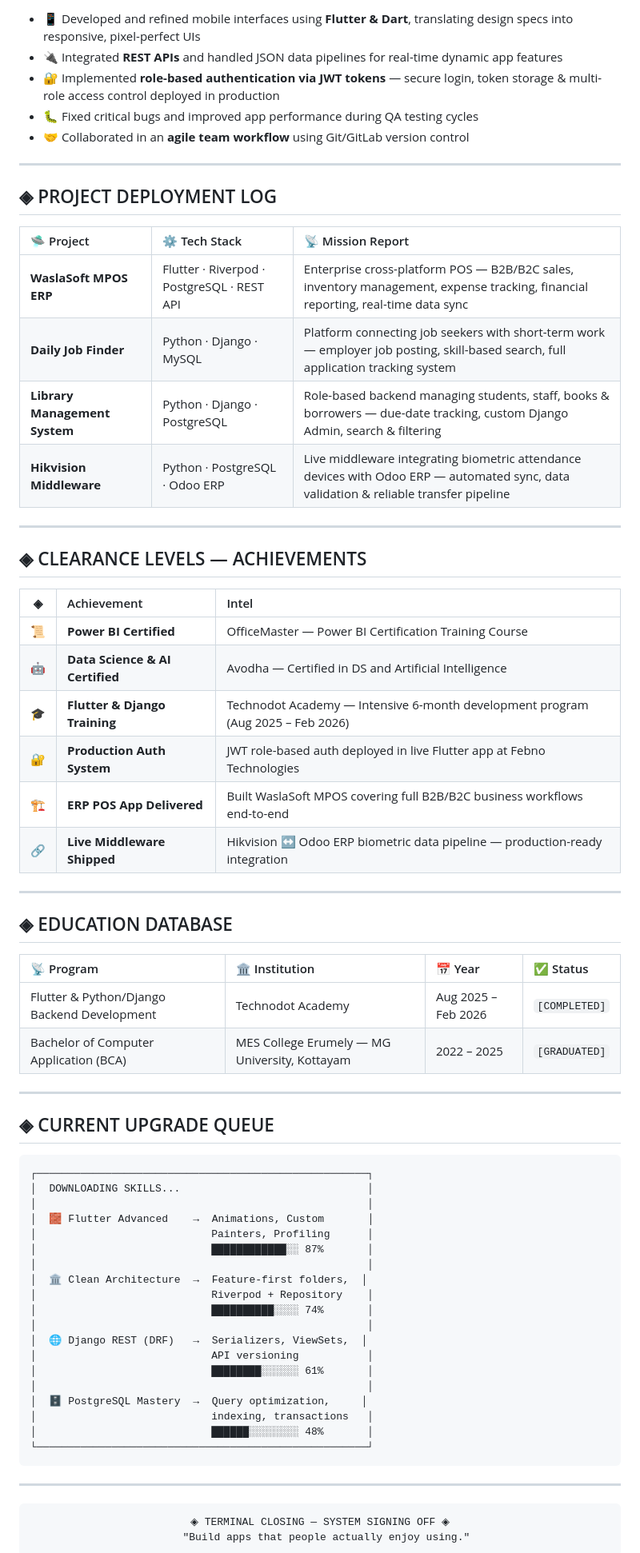
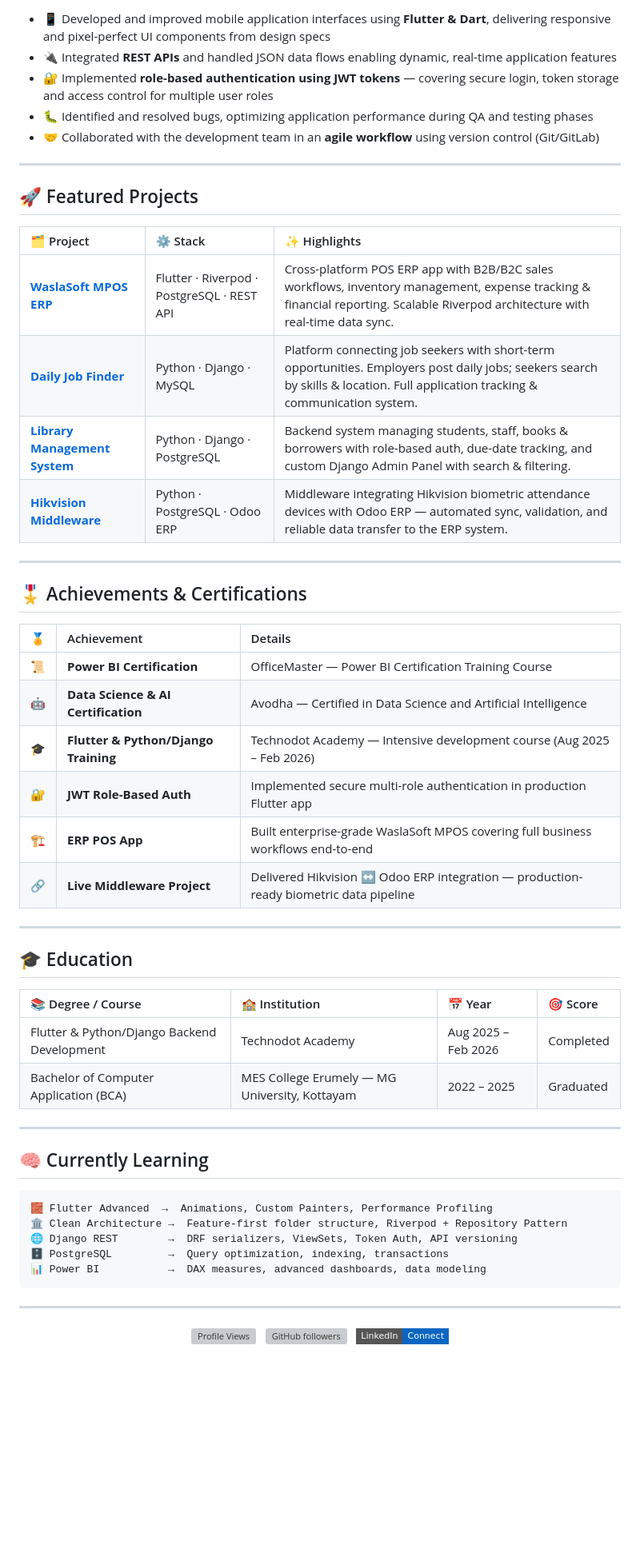
Before and after one commit to shinasahammed/shinasahammed, a Markdown page: README.md, the part around one of its changes. Shown at 80% size. GitHub-like rendering; folded sections open; badges without logos; blank space fills up the shorter version; grey boxes are pictures that could not be loaded.

Commit message:
Revise README for improved clarity and presentation
Updated README.md to enhance personal branding and project descriptions.

````diff
--- a/README.md
+++ b/README.md
@@ -156,90 +141,77 @@
 > ![Git](https://img.shields.io/badge/Git-F05032?style=flat-square&logo=git&logoColor=white)
 
-- 📱 Developed and refined mobile interfaces using **Flutter & Dart**, translating design specs into responsive, pixel-perfect UIs
-- 🔌 Integrated **REST APIs** and handled JSON data pipelines for real-time dynamic app features
-- 🔐 Implemented **role-based authentication via JWT tokens** — secure login, token storage & multi-role access control deployed in production
-- 🐛 Fixed critical bugs and improved app performance during QA testing cycles
-- 🤝 Collaborated in an **agile team workflow** using Git/GitLab version control
+- 📱 Developed and improved mobile application interfaces using **Flutter & Dart**, delivering responsive and pixel-perfect UI components from design specs
+- 🔌 Integrated **REST APIs** and handled JSON data flows enabling dynamic, real-time application features
+- 🔐 Implemented **role-based authentication using JWT tokens** — covering secure login, token storage and access control for multiple user roles
+- 🐛 Identified and resolved bugs, optimizing application performance during QA and testing phases
+- 🤝 Collaborated with the development team in an **agile workflow** using version control (Git/GitLab)
 
 </details>
 
 ---
 
-## ◈ PROJECT DEPLOYMENT LOG
+## 🚀 Featured Projects
 
 <div align="center">
 
-| 🛸 Project | ⚙️ Tech Stack | 📡 Mission Report |
-|:-----------|:-------------|:------------------|
-| **WaslaSoft MPOS ERP** | Flutter · Riverpod · PostgreSQL · REST API | Enterprise cross-platform POS — B2B/B2C sales, inventory management, expense tracking, financial reporting, real-time data sync |
-| **Daily Job Finder** | Python · Django · MySQL | Platform connecting job seekers with short-term work — employer job posting, skill-based search, full application tracking system |
-| **Library Management System** | Python · Django · PostgreSQL | Role-based backend managing students, staff, books & borrowers — due-date tracking, custom Django Admin, search & filtering |
-| **Hikvision Middleware** | Python · PostgreSQL · Odoo ERP | Live middleware integrating biometric attendance devices with Odoo ERP — automated sync, data validation & reliable transfer pipeline |
+| 🗂️ Project | ⚙️ Stack | ✨ Highlights |
+|:-----------|:---------|:-------------|
+| [**WaslaSoft MPOS ERP**](https://github.com/shinasahammed) | Flutter · Riverpod · PostgreSQL · REST API | Cross-platform POS ERP app with B2B/B2C sales workflows, inventory management, expense tracking & financial reporting. Scalable Riverpod architecture with real-time data sync. |
+| [**Daily Job Finder**](https://github.com/shinasahammed) | Python · Django · MySQL | Platform connecting job seekers with short-term opportunities. Employers post daily jobs; seekers search by skills & location. Full application tracking & communication system. |
+| [**Library Management System**](https://github.com/shinasahammed) | Python · Django · PostgreSQL | Backend system managing students, staff, books & borrowers with role-based auth, due-date tracking, and custom Django Admin Panel with search & filtering. |
+| [**Hikvision Middleware**](https://github.com/shinasahammed) | Python · PostgreSQL · Odoo ERP | Middleware integrating Hikvision biometric attendance devices with Odoo ERP — automated sync, validation, and reliable data transfer to the ERP system. |
 
 </div>
 
 ---
 
-## ◈ CLEARANCE LEVELS — ACHIEVEMENTS
+## 🎖️ Achievements & Certifications
 
 <div align="center">
 
-| ◈ | Achievement | Intel |
-|:-:|:------------|:------|
-| 📜 | **Power BI Certified** | OfficeMaster — Power BI Certification Training Course |
-| 🤖 | **Data Science & AI Certified** | Avodha — Certified in DS and Artificial Intelligence |
-| 🎓 | **Flutter & Django Training** | Technodot Academy — Intensive 6-month development program (Aug 2025 – Feb 2026) |
-| 🔐 | **Production Auth System** | JWT role-based auth deployed in live Flutter app at Febno Technologies |
-| 🏗️ | **ERP POS App Delivered** | Built WaslaSoft MPOS covering full B2B/B2C business workflows end-to-end |
-| 🔗 | **Live Middleware Shipped** | Hikvision ↔ Odoo ERP biometric data pipeline — production-ready integration |
+| 🏅 | Achievement | Details |
+|:--:|:------------|:--------|
+| 📜 | **Power BI Certification** | OfficeMaster — Power BI Certification Training Course |
+| 🤖 | **Data Science & AI Certification** | Avodha — Certified in Data Science and Artificial Intelligence |
+| 🎓 | **Flutter & Python/Django Training** | Technodot Academy — Intensive development course (Aug 2025 – Feb 2026) |
+| 🔐 | **JWT Role-Based Auth** | Implemented secure multi-role authentication in production Flutter app |
+| 🏗️ | **ERP POS App** | Built enterprise-grade WaslaSoft MPOS covering full business workflows end-to-end |
+| 🔗 | **Live Middleware Project** | Delivered Hikvision ↔ Odoo ERP integration — production-ready biometric data pipeline |
 
 </div>
 
 ---
 
-## ◈ EDUCATION DATABASE
+## 🎓 Education
 
 <div align="center">
 
-| 📡 Program | 🏛️ Institution | 📅 Year | ✅ Status |
-|:-----------|:--------------|:--------|:---------|
-| Flutter & Python/Django Backend Development | Technodot Academy | Aug 2025 – Feb 2026 | `[COMPLETED]` |
-| Bachelor of Computer Application (BCA) | MES College Erumely — MG University, Kottayam | 2022 – 2025 | `[GRADUATED]` |
+| 📚 Degree / Course | 🏫 Institution | 📅 Year | 🎯 Score |
+|:------------------|:--------------|:--------|:---------|
+| Flutter & Python/Django Backend Development | Technodot Academy | Aug 2025 – Feb 2026 | Completed |
+| Bachelor of Computer Application (BCA) | MES College Erumely — MG University, Kottayam | 2022 – 2025 | Graduated |
 
 </div>
 
 ---
 
-## ◈ CURRENT UPGRADE QUEUE
+## 🧠 Currently Learning
 
 ```
-┌─────────────────────────────────────────────────────┐
-│  DOWNLOADING SKILLS...                              │
-│                                                     │
-│  🧱 Flutter Advanced    →  Animations, Custom       │
-│                            Painters, Profiling      │
-│                            ████████████░░ 87%       │
-│                                                     │
-│  🏛️ Clean Architecture  →  Feature-first folders,  │
-│                            Riverpod + Repository    │
-│                            ██████████░░░░ 74%       │
-│                                                     │
-│  🌐 Django REST (DRF)   →  Serializers, ViewSets,  │
-│                            API versioning           │
-│                            ████████░░░░░░ 61%       │
-│                                                     │
-│  🗄️ PostgreSQL Mastery  →  Query optimization,     │
-│                            indexing, transactions   │
-│                            ██████░░░░░░░░ 48%       │
-└─────────────────────────────────────────────────────┘
+🧱 Flutter Advanced  →  Animations, Custom Painters, Performance Profiling
+🏛️ Clean Architecture →  Feature-first folder structure, Riverpod + Repository Pattern
+🌐 Django REST        →  DRF serializers, ViewSets, Token Auth, API versioning
+🗄️ PostgreSQL         →  Query optimization, indexing, transactions
+📊 Power BI           →  DAX measures, advanced dashboards, data modeling
 ```
 
 ---
 
 <div align="center">
 
-```
-◈ TERMINAL CLOSING — SYSTEM SIGNING OFF ◈
-  "Build apps that people actually enjoy using."
-```
+[![Profile Views](https://komarev.com/ghpvc/?username=shinasahammed&color=70a5fd&style=flat-square&label=Profile+Views)](https://github.com/shinasahammed)
+&nbsp;
+[![GitHub followers](https://img.shields.io/github/followers/shinasahammed?label=Followers&style=flat-square&color=70a5fd&logo=github)](https://github.com/shinasahammed)
+&nbsp;
+[![LinkedIn](https://img.shields.io/badge/LinkedIn-Connect-0A66C2?style=flat-square&logo=linkedin&logoColor=white)](https://linkedin.com/in/shinas-ahammed-k)
 
````
Also changed, not shown: other parts of README.md (+72 -89 lines).
